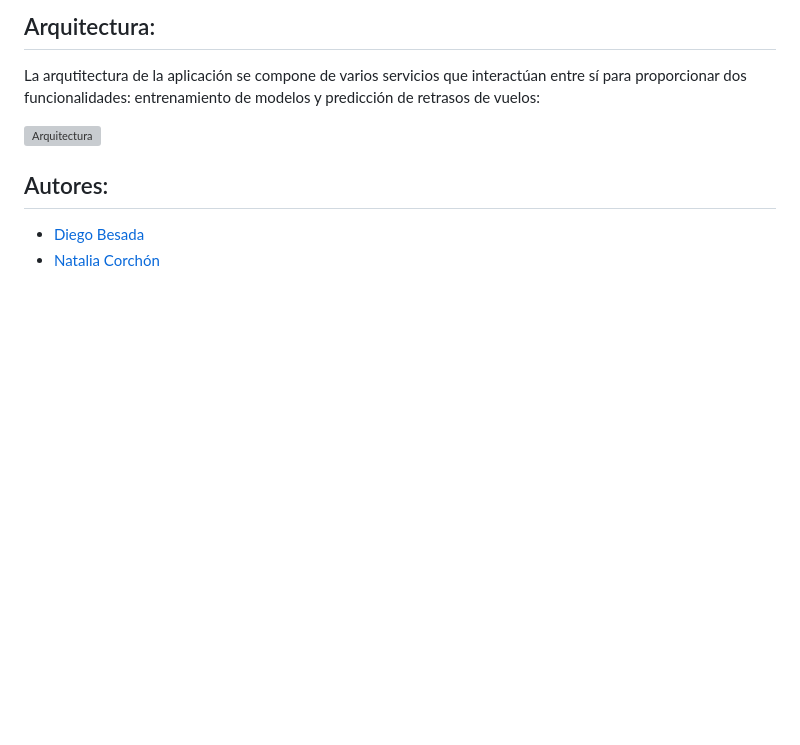
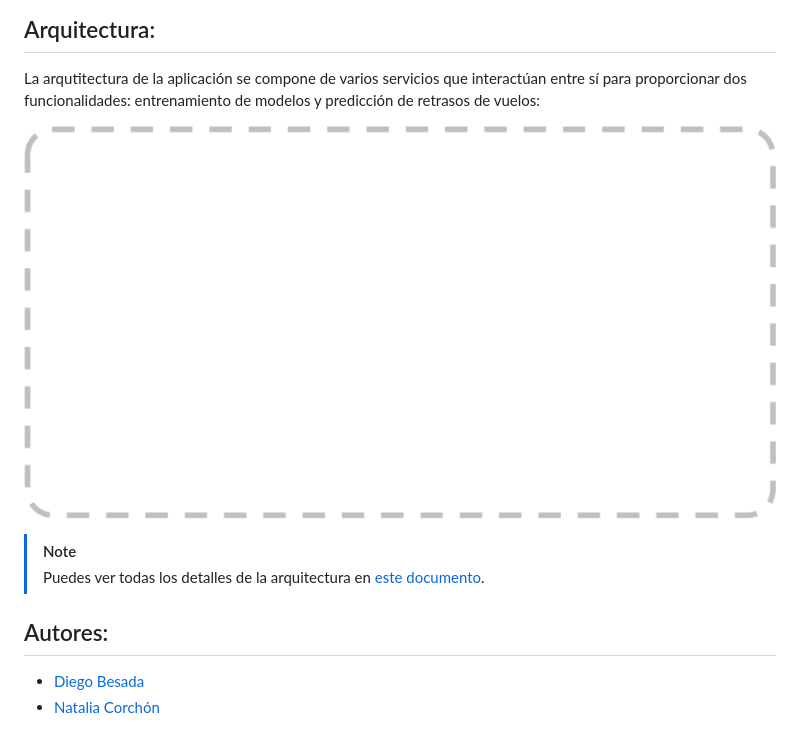
Before and after one commit to dbsada/Trabajo-BigData-IBDN, a Markdown page: README.md, the part around the change. Rendered like a GitHub page; pictures changed too: images/arquitectura.png (added); blank space fills up the shorter version; grey boxes are pictures that could not be loaded.

```diff
--- a/README.md
+++ b/README.md
@@ -36,6 +36,9 @@ La arqutitectura de la aplicación se compone de varios servicios que interactú
 
 ![Arquitectura](images/arquitectura.png)
 
+> [!NOTE]
+> Puedes ver todas los detalles de la arquitectura en [este documento](arquitectura.pdf).
+
 ## Autores:
 - [Diego Besada](https://github.com/dbsada)
 - [Natalia Corchón](https://github.com/nataliacorchon)
```
Also changed, not shown: 1 other file.
